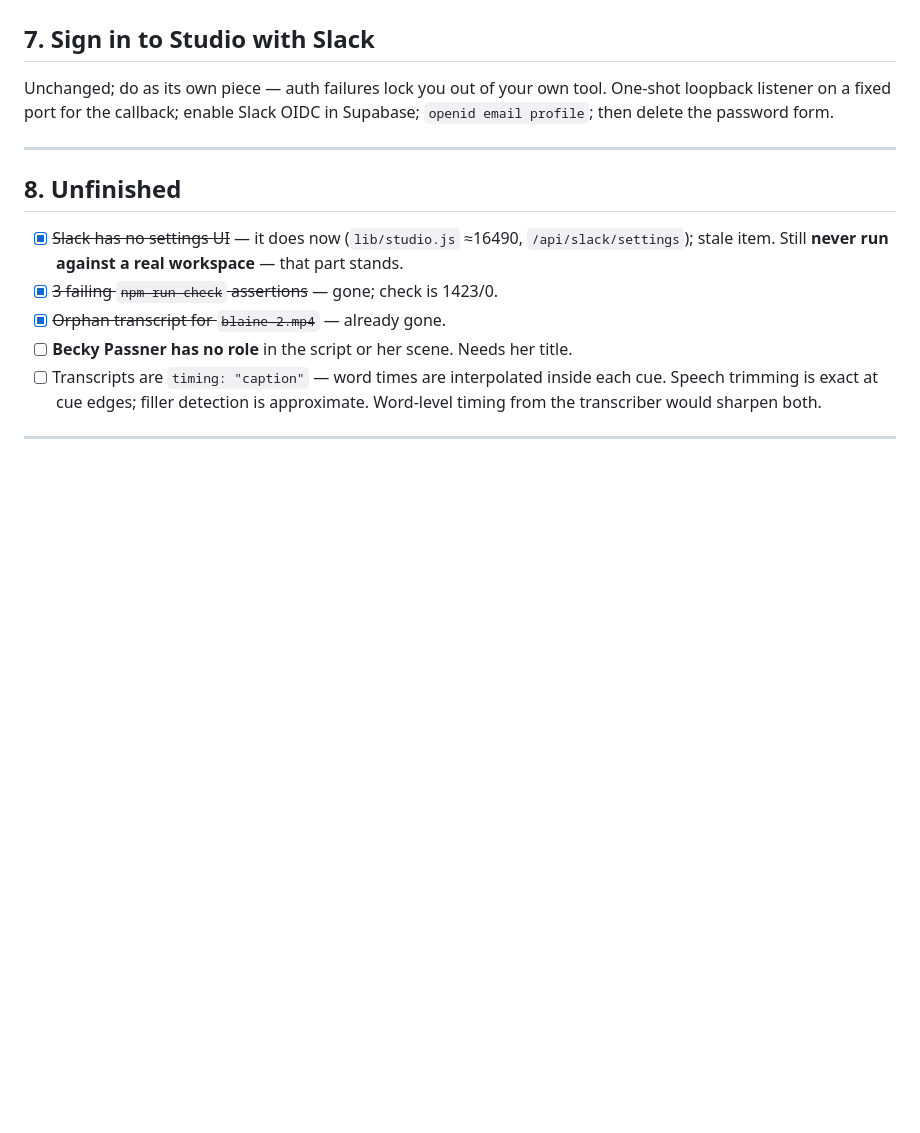
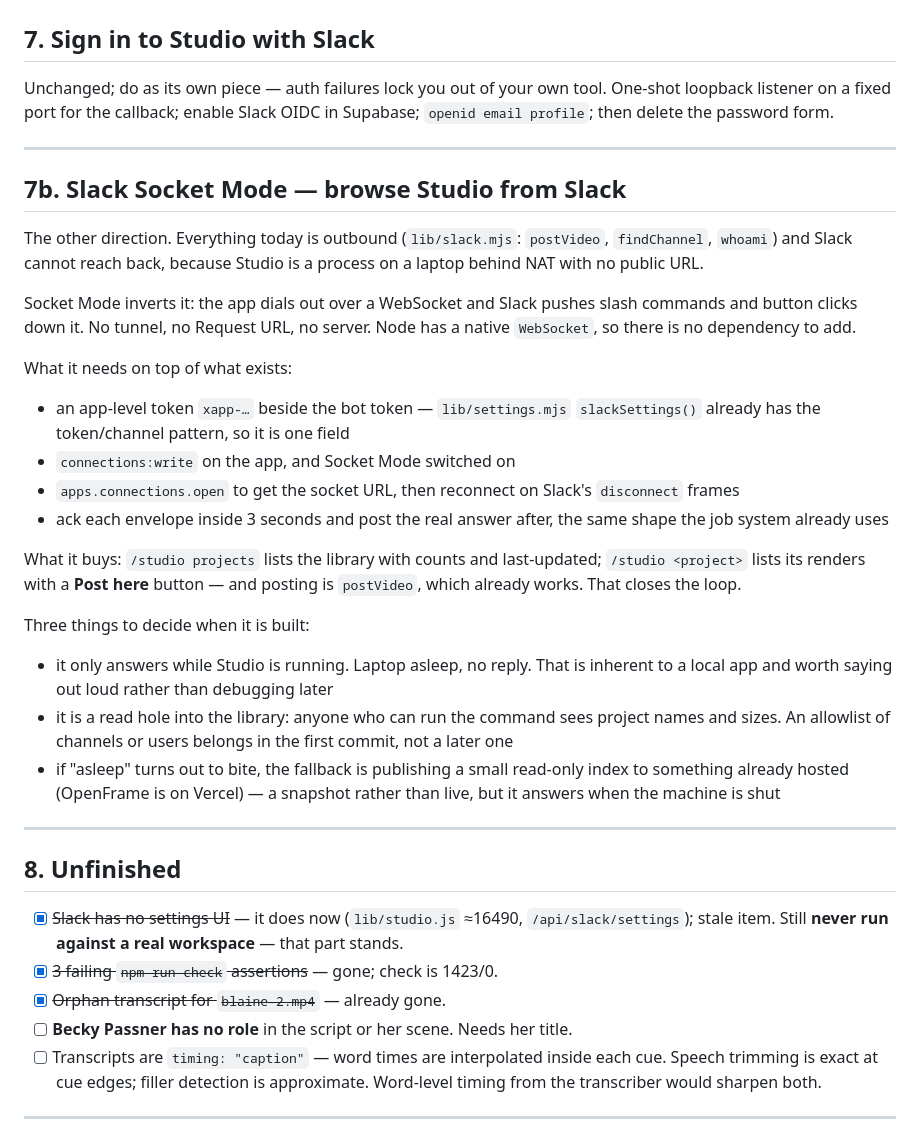
Before and after one commit to RoleModel/rolemodel-openscreen, a Markdown page: todo-next-session.md, the part around the change. Drawn GitHub-style; blank space fills up the shorter version.

Commit message:
todo: Slack Socket Mode, so Slack can see the library
Everything Slack-facing today is outbound, and Slack cannot reach back — Studio
is a process on a laptop behind NAT with no public URL, and every "Slack app with
a Request URL" design assumes a server on the internet.

Socket Mode inverts the direction: the app dials out and Slack pushes slash
commands and button clicks down that connection. No tunnel, no Request URL, and
Node's WebSocket is native so there is nothing to add.

Written down rather than built, because the editor spike is the thing in flight.
Captured with the parts that will be forgotten otherwise: that it only answers
while Studio is running, that it is a read hole into the library and wants an
allowlist in its first commit rather than its third, and what the fallback is if
"my laptop was shut" turns out to matter.

```diff
--- a/todo-next-session.md
+++ b/todo-next-session.md
@@ -190,6 +190,43 @@ Supabase; `openid email profile`; then delete the password form.
 
 ---
 
+## 7b. Slack Socket Mode — browse Studio from Slack
+
+The other direction. Everything today is outbound (`lib/slack.mjs`: `postVideo`,
+`findChannel`, `whoami`) and Slack cannot reach back, because Studio is a process
+on a laptop behind NAT with no public URL.
+
+Socket Mode inverts it: the app dials out over a WebSocket and Slack pushes slash
+commands and button clicks down it. No tunnel, no Request URL, no server. Node
+has a native `WebSocket`, so there is no dependency to add.
+
+What it needs on top of what exists:
+
+- an app-level token `xapp-…` beside the bot token — `lib/settings.mjs`
+  `slackSettings()` already has the token/channel pattern, so it is one field
+- `connections:write` on the app, and Socket Mode switched on
+- `apps.connections.open` to get the socket URL, then reconnect on Slack's
+  `disconnect` frames
+- ack each envelope inside 3 seconds and post the real answer after, the same
+  shape the job system already uses
+
+What it buys: `/studio projects` lists the library with counts and last-updated;
+`/studio <project>` lists its renders with a **Post here** button — and posting
+is `postVideo`, which already works. That closes the loop.
+
+Three things to decide when it is built:
+
+- it only answers while Studio is running. Laptop asleep, no reply. That is
+  inherent to a local app and worth saying out loud rather than debugging later
+- it is a read hole into the library: anyone who can run the command sees project
+  names and sizes. An allowlist of channels or users belongs in the first commit,
+  not a later one
+- if "asleep" turns out to bite, the fallback is publishing a small read-only
+  index to something already hosted (OpenFrame is on Vercel) — a snapshot rather
+  than live, but it answers when the machine is shut
+
+---
+
 ## 8. Unfinished
 
 - [x] ~~Slack has no settings UI~~ — it does now (`lib/studio.js` ≈16490,
```
